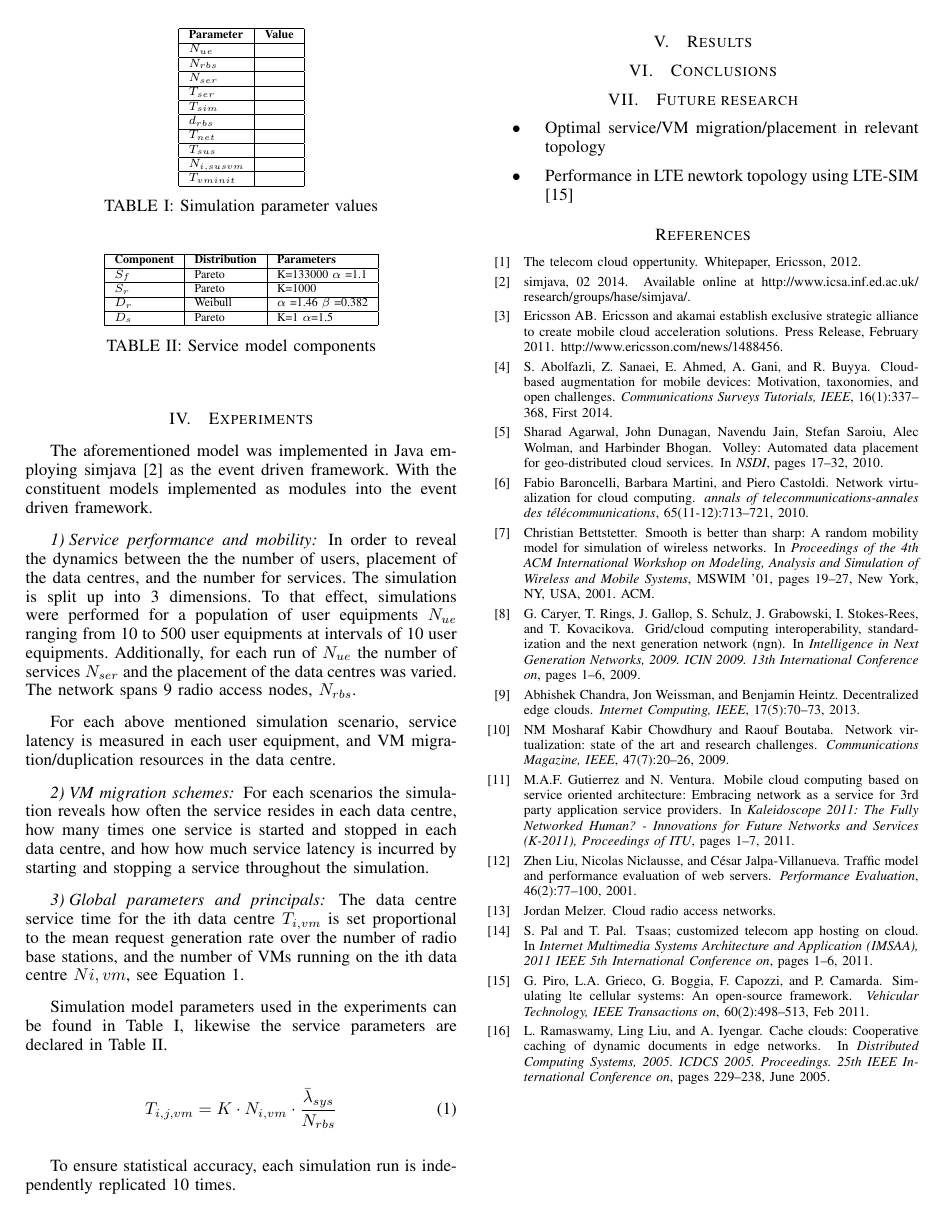
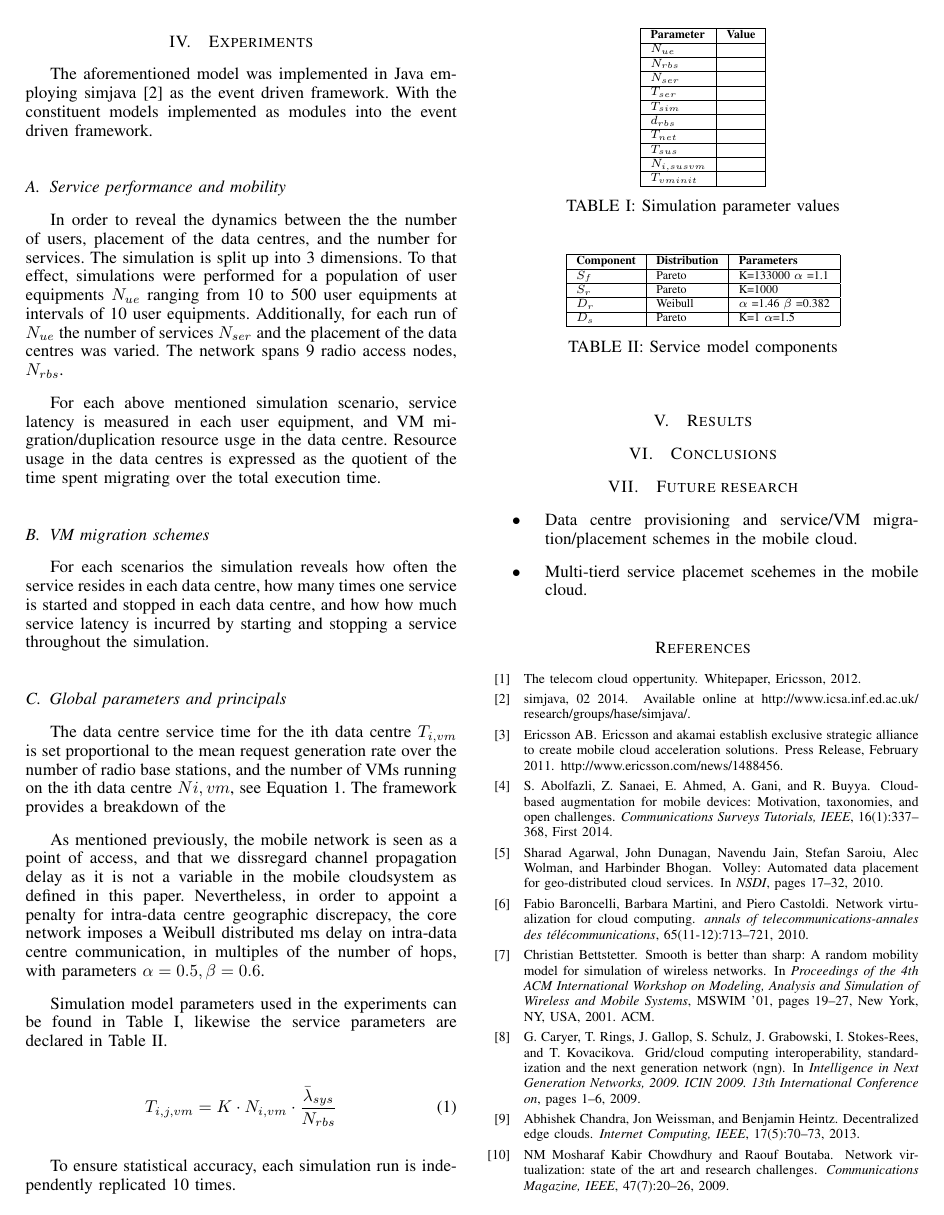
Before and after one commit to XCloudsimulation/x-cloud-perfromance-and-mobility, a LaTeX paper (Performance and mobility in the x-cloud.tex, which reads experiments.tex, future_research.tex): page 4 of 4 before the commit and page 4 of 5 after it. Compiled offline with pdfLaTeX.

Commit message:
Minor changes

```diff
--- a/experiments.tex
+++ b/experiments.tex
@@ -1,17 +1,19 @@
 \section{Experiments}
 The aforementioned model was implemented in Java employing simjava \cite{SimJava} as the event driven framework. With the constituent models implemented as modules into the event driven framework.
 
-\subsubsection{Service performance and mobility}
+\subsection{Service performance and mobility}
 
 In order to reveal the dynamics between the the number of users, placement of the data centres, and the number for services. The simulation is split up into 3 dimensions. To that effect, simulations were performed for a population of \ues{} $N_{ue}$ ranging from 10 to 500 \ues{} at intervals of 10 \ues{}. Additionally, for each run of $N_{ue}$ the number of services $N_{ser}$ and the placement of the data centres was varied. The network spans 9 radio access nodes, $N_{rbs}$.
 
-For each above mentioned simulation scenario, service latency is measured in each \ue{}, and VM migration/duplication resources in the \dc{}.
+For each above mentioned simulation scenario, service latency is measured in each \ue{}, and VM migration/duplication resource usge in the \dc{}. Resource usage in the \dcs{} is expressed as the quotient of the time spent migrating over the total execution time.
 
-\subsubsection{VM migration schemes}
+\subsection{VM migration schemes}
 For each scenarios the simulation reveals how often the service resides in each \dc{}, how many times one service is started and stopped in each \dc{}, and how how much service latency is incurred by starting and stopping a service throughout the simulation.
 
-\subsubsection{Global parameters and principals}
-The \dc{} service time for the ith \dc{} $T_{i,vm}$ is set proportional to the mean request generation rate over the number of \rbss{}, and the number of VMs running on the ith \dc{} $N{i,vm}$, see Equation \ref{eq:service_time}.
+\subsection{Global parameters and principals}
+The \dc{} service time for the ith \dc{} $T_{i,vm}$ is set proportional to the mean request generation rate over the number of \rbss{}, and the number of VMs running on the ith \dc{} $N{i,vm}$, see Equation \ref{eq:service_time}. The framework provides a breakdown of the
+
+As mentioned previously, the mobile network is seen as a point of access, and that we dissregard channel propagation delay as it is not a variable in the \xcloud system as defined in this paper. Nevertheless, in order to appoint a penalty for intra-\dc{} geographic discrepacy, the core network imposes a Weibull distributed ms delay on intra-\dc{} communication, in multiples of the number of hops, with parameters $\alpha=0.5, \beta=0.6$.
 
 Simulation model parameters used in the experiments can be found in Table \ref{table:simulation_parameters}, likewise the service parameters are declared in Table \ref{table:traffic_parameters}.
 
--- a/future_research.tex
+++ b/future_research.tex
@@ -1,6 +1,6 @@
 \section{Future research}
 
 \begin{itemize}
-\item Optimal service/VM migration/placement in relevant topology
-\item Performance in LTE newtork topology using LTE-SIM \cite{5634134}
+\item \Dc{} provisioning and service/VM migration/placement schemes in the \xcloud{}.
+\item Multi-tierd service placemet scehemes in the \xcloud{}.
 \end{itemize}
```
Also changed, not shown: model_core_network.tex (+1 -1 lines), references.bib (+11 -0 lines), targeteted_scenario.tex (+4 -4 lines), Performance and mobility in the x-cloud.bbl, Performance and mobility in the x-cloud.pdf, 4 other files.
